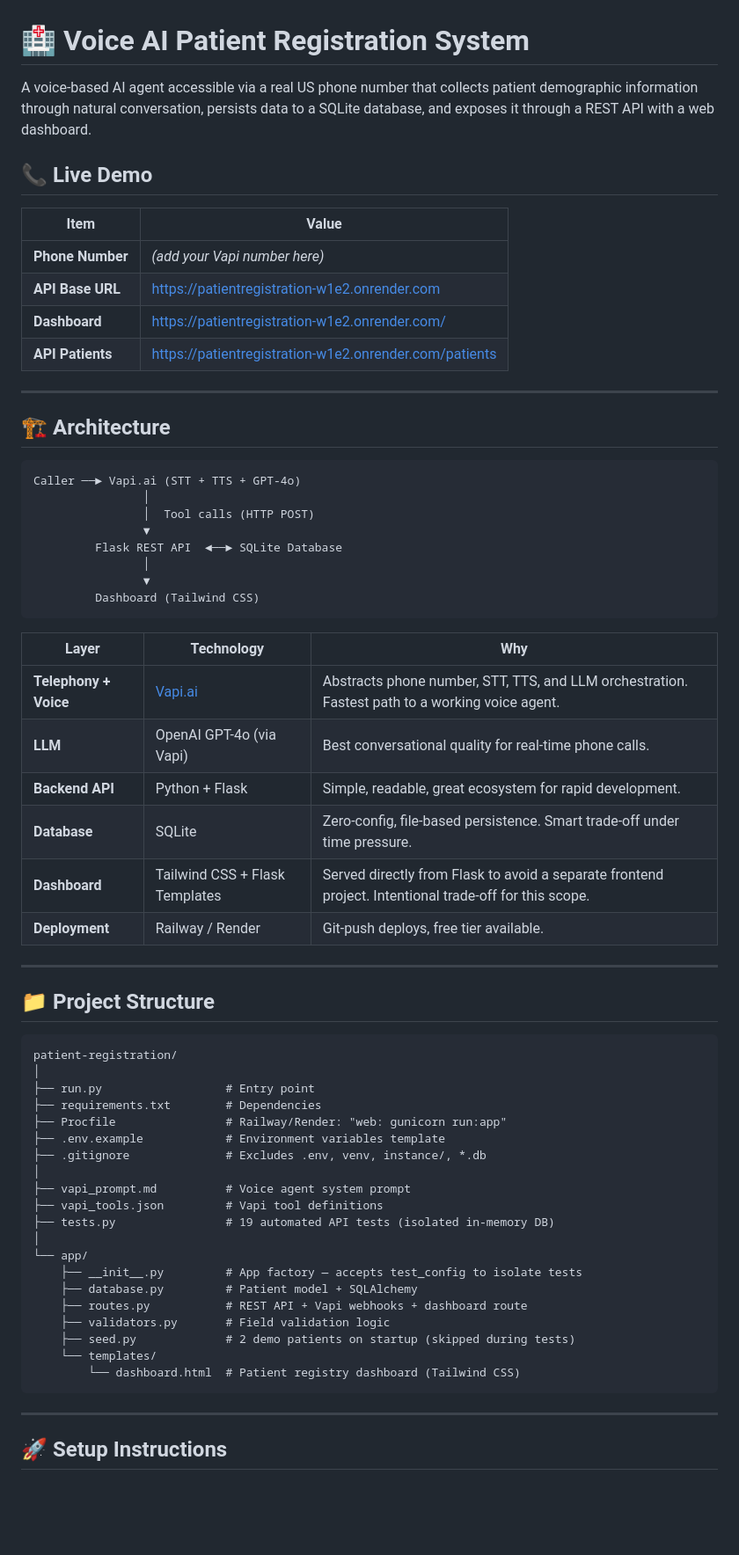
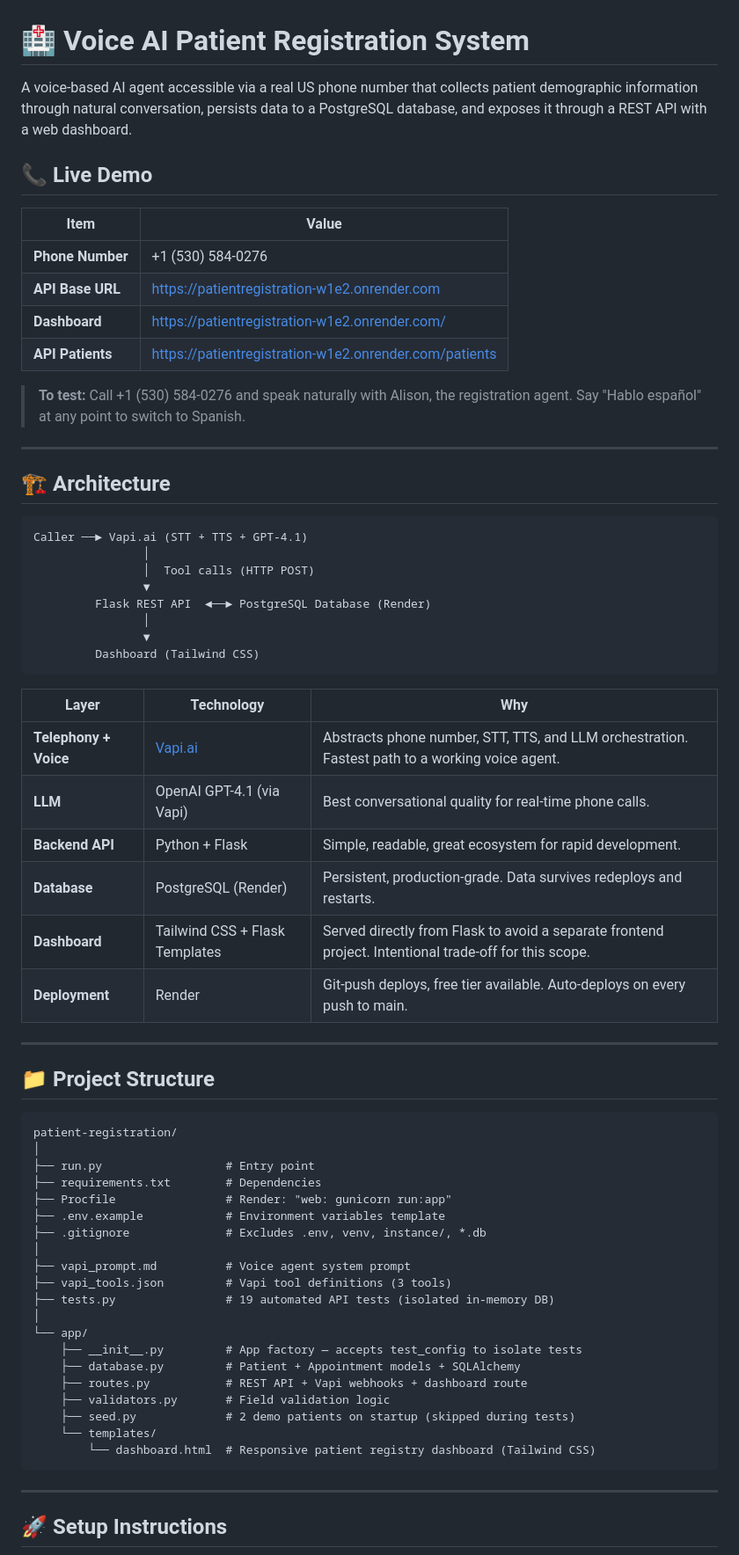
Before and after one commit to AdrianVR199/PatientRegistration, a Markdown page: README.md, the part around one of its changes. Shown at 88% size. Rendered like a GitHub page; blank space fills up the shorter version.

````diff
--- a/README.md
+++ b/README.md
@@ -1,26 +1,28 @@
 # 🏥 Voice AI Patient Registration System
 
-A voice-based AI agent accessible via a real US phone number that collects patient demographic information through natural conversation, persists data to a SQLite database, and exposes it through a REST API with a web dashboard.
+A voice-based AI agent accessible via a real US phone number that collects patient demographic information through natural conversation, persists data to a PostgreSQL database, and exposes it through a REST API with a web dashboard.
 
 ## 📞 Live Demo
 
 | Item | Value |
 |------|-------|
-| **Phone Number** | *(add your Vapi number here)* |
+| **Phone Number** | +1 (530) 584-0276 |
 | **API Base URL** | https://patientregistration-w1e2.onrender.com |
 | **Dashboard** | https://patientregistration-w1e2.onrender.com/ |
 | **API Patients** | https://patientregistration-w1e2.onrender.com/patients |
+
+> **To test:** Call +1 (530) 584-0276 and speak naturally with Alison, the registration agent. Say "Hablo español" at any point to switch to Spanish.
 
 ---
 
 ## 🏗️ Architecture
 
 ```
-Caller ──► Vapi.ai (STT + TTS + GPT-4o)
+Caller ──► Vapi.ai (STT + TTS + GPT-4.1)
                 │
                 │  Tool calls (HTTP POST)
                 ▼
-         Flask REST API  ◄──► SQLite Database
+         Flask REST API  ◄──► PostgreSQL Database (Render)
                 │
                 ▼
          Dashboard (Tailwind CSS)
@@ -29,11 +31,11 @@ Caller ──► Vapi.ai (STT + TTS + GPT-4o)
 | Layer | Technology | Why |
 |-------|-----------|-----|
 | **Telephony + Voice** | [Vapi.ai](https://vapi.ai) | Abstracts phone number, STT, TTS, and LLM orchestration. Fastest path to a working voice agent. |
-| **LLM** | OpenAI GPT-4o (via Vapi) | Best conversational quality for real-time phone calls. |
+| **LLM** | OpenAI GPT-4.1 (via Vapi) | Best conversational quality for real-time phone calls. |
 | **Backend API** | Python + Flask | Simple, readable, great ecosystem for rapid development. |
-| **Database** | SQLite | Zero-config, file-based persistence. Smart trade-off under time pressure. |
+| **Database** | PostgreSQL (Render) | Persistent, production-grade. Data survives redeploys and restarts. |
 | **Dashboard** | Tailwind CSS + Flask Templates | Served directly from Flask to avoid a separate frontend project. Intentional trade-off for this scope. |
-| **Deployment** | Railway / Render | Git-push deploys, free tier available. |
+| **Deployment** | Render | Git-push deploys, free tier available. Auto-deploys on every push to main. |
 
 ---
 
@@ -44,22 +46,22 @@ patient-registration/
 │
 ├── run.py                  # Entry point
 ├── requirements.txt        # Dependencies
-├── Procfile                # Railway/Render: "web: gunicorn run:app"
+├── Procfile                # Render: "web: gunicorn run:app"
 ├── .env.example            # Environment variables template
 ├── .gitignore              # Excludes .env, venv, instance/, *.db
 │
 ├── vapi_prompt.md          # Voice agent system prompt
-├── vapi_tools.json         # Vapi tool definitions
+├── vapi_tools.json         # Vapi tool definitions (3 tools)
 ├── tests.py                # 19 automated API tests (isolated in-memory DB)
 │
 └── app/
     ├── __init__.py         # App factory — accepts test_config to isolate tests
-    ├── database.py         # Patient model + SQLAlchemy
+    ├── database.py         # Patient + Appointment models + SQLAlchemy
     ├── routes.py           # REST API + Vapi webhooks + dashboard route
     ├── validators.py       # Field validation logic
     ├── seed.py             # 2 demo patients on startup (skipped during tests)
     └── templates/
-        └── dashboard.html  # Patient registry dashboard (Tailwind CSS)
+        └── dashboard.html  # Responsive patient registry dashboard (Tailwind CSS)
 ```
 
 ---
````
Also changed, not shown: other parts of README.md (+62 -41 lines).
